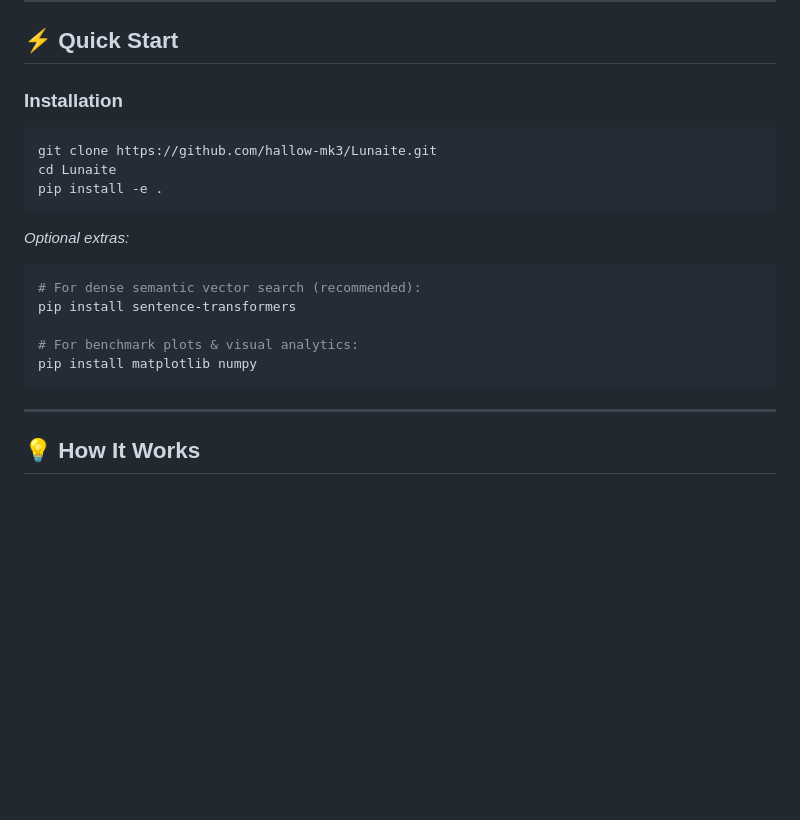
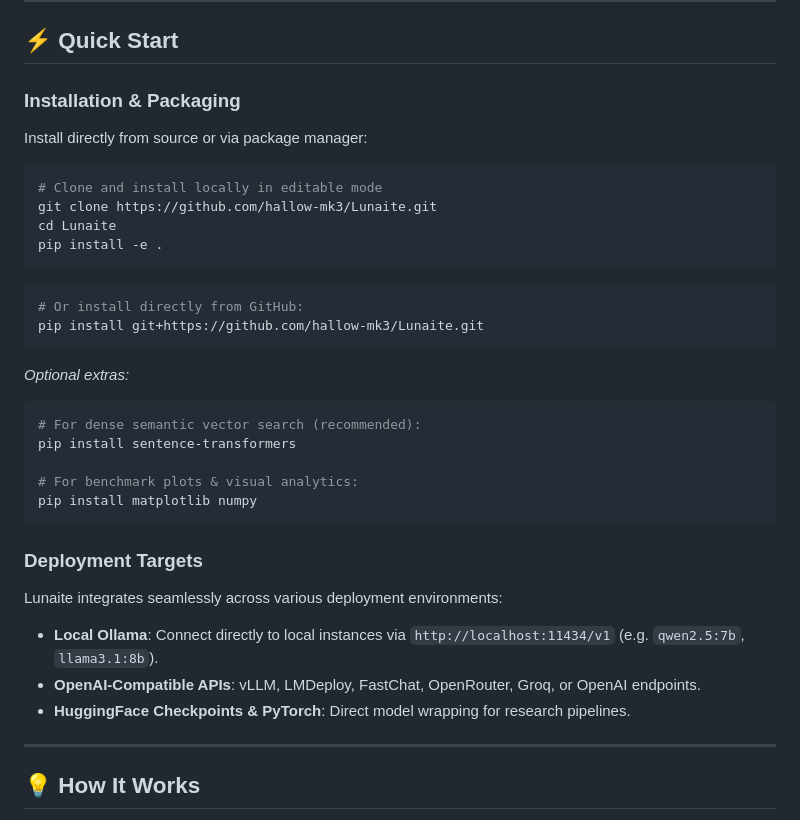
Before and after one commit to hallow-mk3/Lunaite, a Markdown page: README.md, the part around one of its changes. GitHub-like rendering; blank space fills up the shorter version.

Commit message:
Add Releases, Packages, and Deployment targets to README

````diff
--- a/README.md
+++ b/README.md
@@ -39,12 +42,19 @@ Lunaite dynamically retrieves and passes **only the most relevant tools** to the
 
 ## ⚡ Quick Start
 
-### Installation
+### Installation & Packaging
+Install directly from source or via package manager:
 
 ```bash
+# Clone and install locally in editable mode
 git clone https://github.com/hallow-mk3/Lunaite.git
 cd Lunaite
 pip install -e .
+```
+
+```bash
+# Or install directly from GitHub:
+pip install git+https://github.com/hallow-mk3/Lunaite.git
 ```
 
 *Optional extras:*
@@ -55,6 +65,12 @@ pip install sentence-transformers
 # For benchmark plots & visual analytics:
 pip install matplotlib numpy
 ```
+
+### Deployment Targets
+Lunaite integrates seamlessly across various deployment environments:
+- **Local Ollama**: Connect directly to local instances via `http://localhost:11434/v1` (e.g. `qwen2.5:7b`, `llama3.1:8b`).
+- **OpenAI-Compatible APIs**: vLLM, LMDeploy, FastChat, OpenRouter, Groq, or OpenAI endpoints.
+- **HuggingFace Checkpoints & PyTorch**: Direct model wrapping for research pipelines.
 
 ---
 
````
Also changed, not shown: other parts of README.md (+3 -0 lines).
